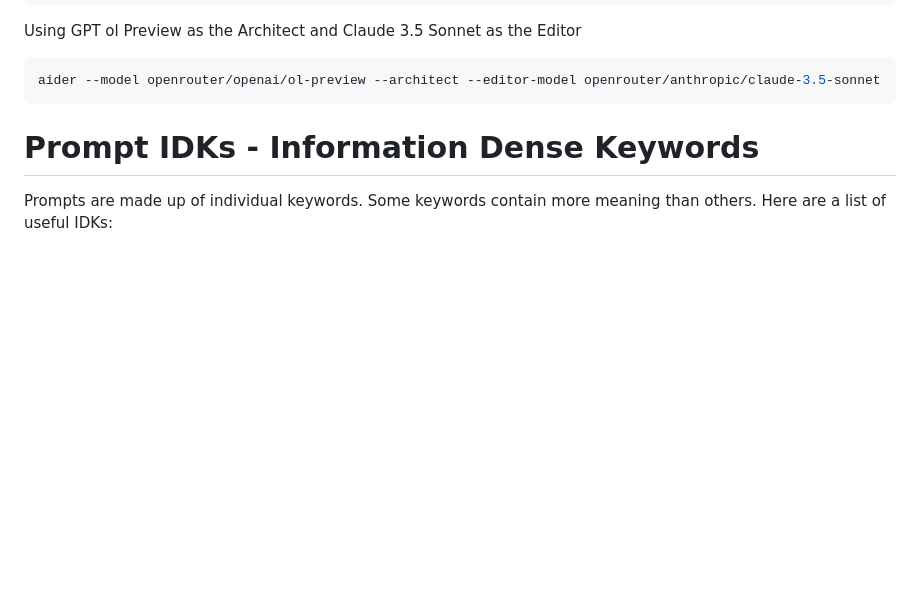
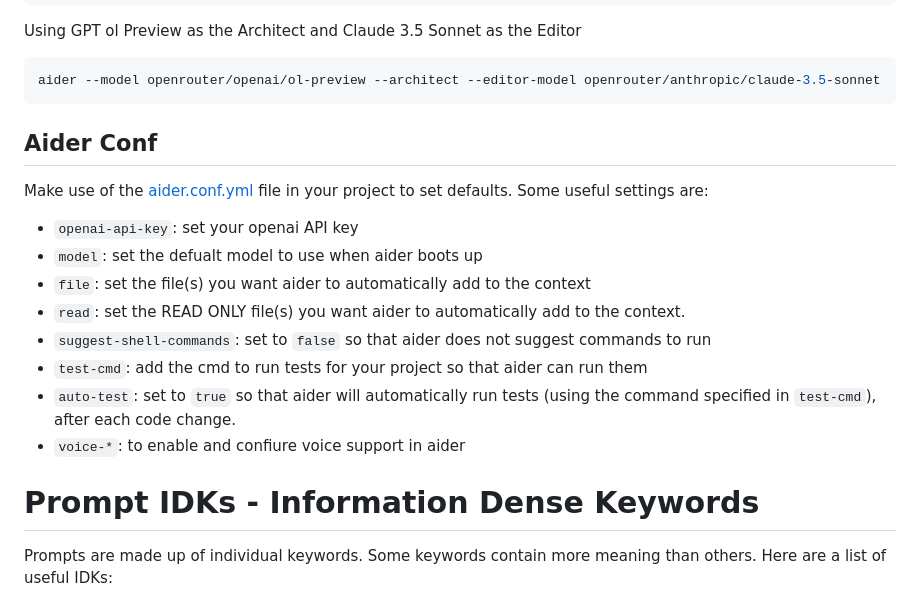
Before and after one commit to reanblock/ai-coding-examples, a Markdown page: README.md, the part around the change. Rendered like a GitHub page; blank space fills up the shorter version.

````diff
--- a/README.md
+++ b/README.md
@@ -63,6 +63,20 @@ Using GPT ol Preview as the Architect and Claude 3.5 Sonnet as the Editor
 ```bash
 aider --model openrouter/openai/ol-preview --architect --editor-model openrouter/anthropic/claude-3.5-sonnet
 ```
+
+## Aider Conf
+
+Make use of the [aider.conf.yml](./aider.conf.yml) file in your project to set defaults. Some useful settings are:
+
+- `openai-api-key`: set your openai API key
+- `model`: set the defualt model to use when aider boots up
+- `file`: set the file(s) you want aider to automatically add to the context
+- `read`: set the READ ONLY file(s) you want aider to automatically add to the context.
+- `suggest-shell-commands`: set to `false` so that aider does not suggest commands to run
+- `test-cmd`: add the cmd to run tests for your project so that aider can run them
+- `auto-test`: set to `true` so that aider will automatically run tests (using the command specified in `test-cmd`), after each code change.
+- `voice-*`: to enable and confiure voice support in aider
+
 # Prompt IDKs - Information Dense Keywords
 
 Prompts are made up of individual keywords. Some keywords contain more meaning than others. Here are a list of useful IDKs:
````
